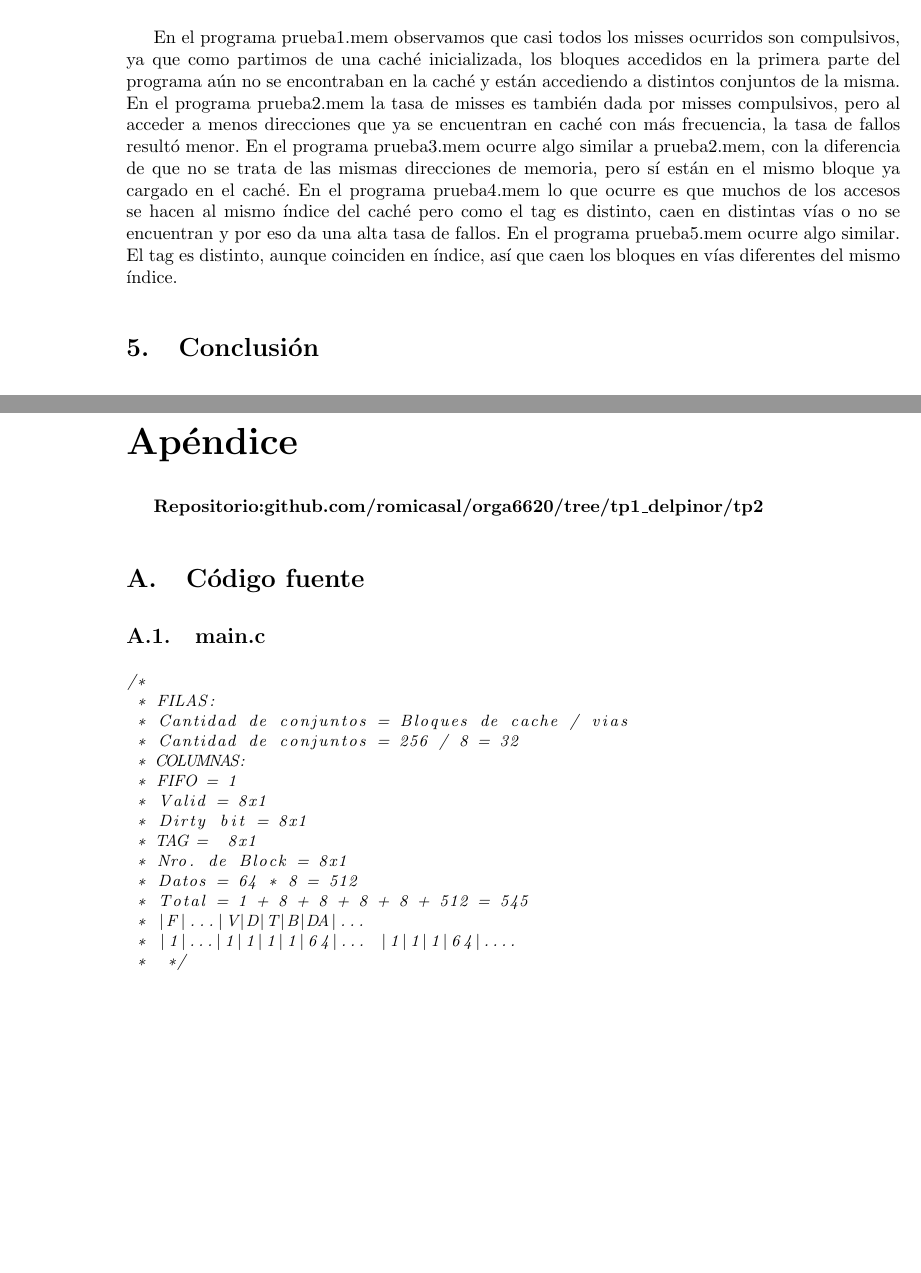
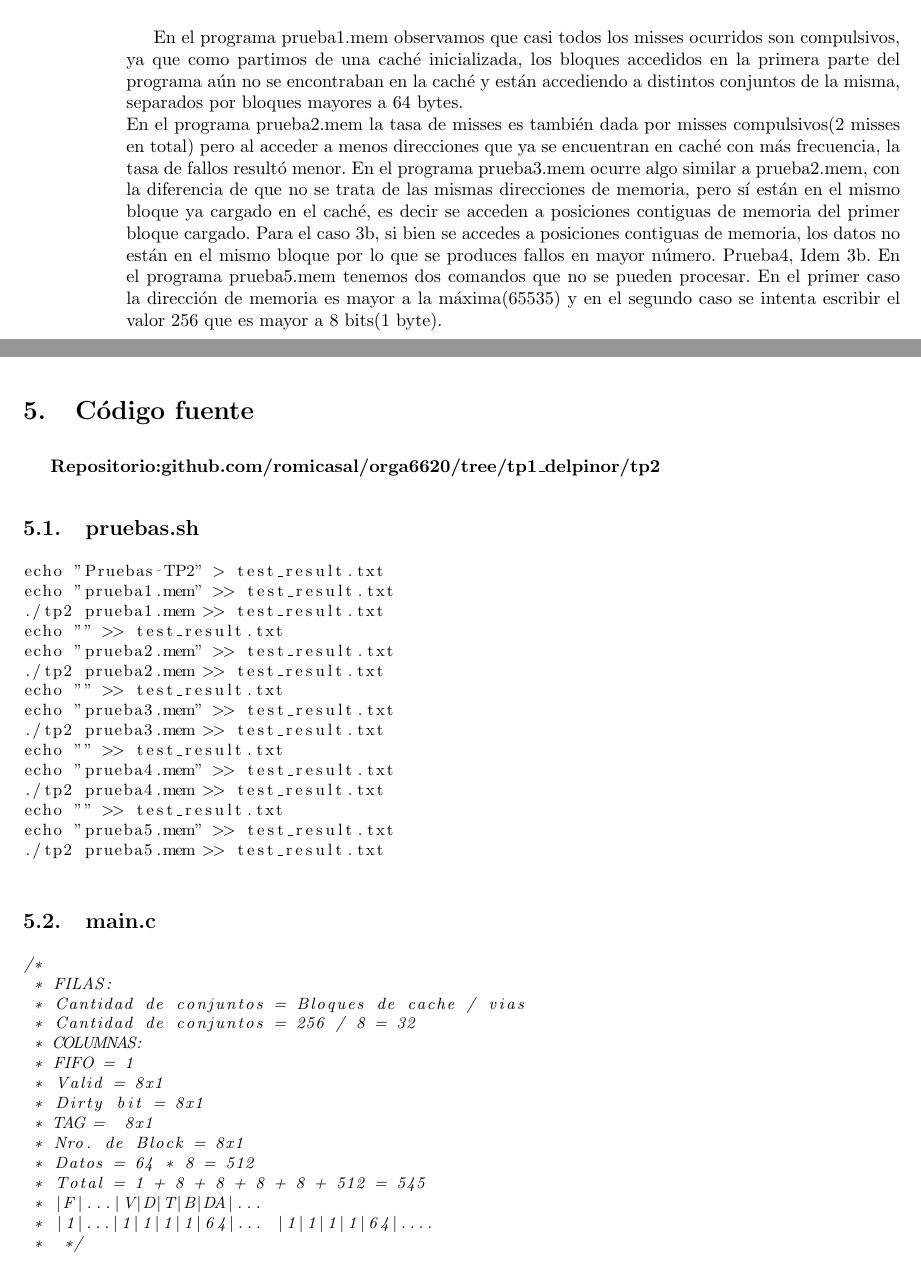
Before and after one commit to romicasal/orga6620, a LaTeX paper (tp2/informe_tp2.tex): two parts of pages 3 and 5 of 14 before the commit and two parts of pages 3 and 4 of 13 after it, joined at a grey line, cut so that both start at the same text, the shorter picture padded with empty space. Compiled offline with pdfLaTeX.

Commit message:
informe final

```diff
--- a/tp2/informe_tp2.tex
+++ b/tp2/informe_tp2.tex
@@ -206,11 +206,4 @@ MR: 60.00%
 
 \normalsize
 
-En el programa prueba1.mem observamos que casi todos los misses ocurridos son compulsivos, ya que como partimos de una caché inicializada, los bloques accedidos en la primera parte del programa aún no se encontraban en la caché y están accediendo a distintos conjuntos de la misma.\\
-En el programa prueba2.mem la tasa de misses es también dada por misses compulsivos, pero al acceder a menos direcciones que ya se encuentran en caché con más frecuencia, la tasa de fallos resultó menor.
-En el programa prueba3.mem ocurre algo similar a prueba2.mem, con la diferencia de que no se trata de las mismas direcciones de memoria, pero sí están en el mismo bloque ya cargado en el caché.
-En el programa prueba4.mem lo que ocurre es que muchos de los accesos se hacen al mismo índice del caché pero como el tag es distinto, caen en distintas vías o no se encuentran y por eso da una alta tasa de fallos.
-En el programa prueba5.mem ocurre algo similar. El tag es distinto, aunque coinciden en índice, así que caen los bloques en vías diferentes del mismo índice.
 
-\section{Conclusión}
-Lo que podemos observar es que no todos los programas funcionan en forma eficiente para la misma arquitectura de caché que use nuestro hardware, lo que se desprende de los diferentes resultados obtenidos en la salida de los programas interpretados.
@@ -218 +210,5 @@ Según los accesos que tenga durante el programa, tener un caché de tantas vía
 
+En el programa prueba1.mem observamos que casi todos los misses ocurridos son compulsivos, ya que como partimos de una caché inicializada, los bloques accedidos en la primera parte del programa aún no se encontraban en la caché y están accediendo a distintos conjuntos de la misma, separados por bloques mayores a 64 bytes.\\
+En el programa prueba2.mem la tasa de misses es también dada por misses compulsivos(2 misses en total) pero al acceder a menos direcciones que ya se encuentran en caché con más frecuencia, la tasa de fallos resultó menor.
+En el programa prueba3.mem ocurre algo similar a prueba2.mem, con la diferencia de que no se trata de las mismas direcciones de memoria, pero sí están en el mismo bloque ya cargado en el caché, es decir se acceden a posiciones contiguas de memoria del primer bloque cargado. Para el caso 3b, si bien se accedes a posiciones contiguas de memoria, los datos no están en el mismo bloque por lo que se produces fallos en mayor número. Prueba4, Idem 3b.
+En el programa prueba5.mem tenemos dos comandos que no se pueden procesar. En el primer caso la dirección de memoria es mayor a la máxima(65535) y en el segundo caso se intenta escribir el valor 256 que es mayor a 8 bits(1 byte).
@@ -227,12 +216,27 @@ Según los accesos que tenga durante el programa, tener un caché de tantas vía
 
-\part{Apéndice}
-\appendix
-
+\newpage
+\section{Código fuente}
 \normalsize
 \textbf{Repositorio:github.com/romicasal/orga6620/tree/tp1\_delpinor/tp2}
+\subsection{pruebas.sh}
+\begin{lstlisting}
+echo "Pruebas TP2" > test_result.txt
+echo "prueba1.mem" >> test_result.txt
+./tp2 prueba1.mem >> test_result.txt
+echo "" >> test_result.txt
+echo "prueba2.mem" >> test_result.txt
+./tp2 prueba2.mem >> test_result.txt
+echo "" >> test_result.txt
+echo "prueba3.mem" >> test_result.txt
+./tp2 prueba3.mem >> test_result.txt
+echo "" >> test_result.txt
+echo "prueba4.mem" >> test_result.txt
+./tp2 prueba4.mem >> test_result.txt
+echo "" >> test_result.txt
+echo "prueba5.mem" >> test_result.txt
+./tp2 prueba5.mem >> test_result.txt
 
-\section{Código fuente}\label{sec:codigofuente}
-
+\end{lstlisting}
 \subsection{main.c}
 \begin{lstlisting}
 /*
@@ -248,7 +252,7 @@ Según los accesos que tenga durante el programa, tener un caché de tantas vía
  * Datos = 64 * 8 = 512
  * Total = 1 + 8 + 8 + 8 + 8 + 512 = 545
  * |F|...|V|D|T|B|DA|...
- * |1|...|1|1|1|1|64|... |1|1|1|64|....
+ * |1|...|1|1|1|1|64|... |1|1|1|1|64|....
  *  */
 
 #include <stdio.h>
```
Also changed, not shown: tp2/informe_tp2.pdf (added), tp2/informe_tp2.tex (28 more changed lines).
